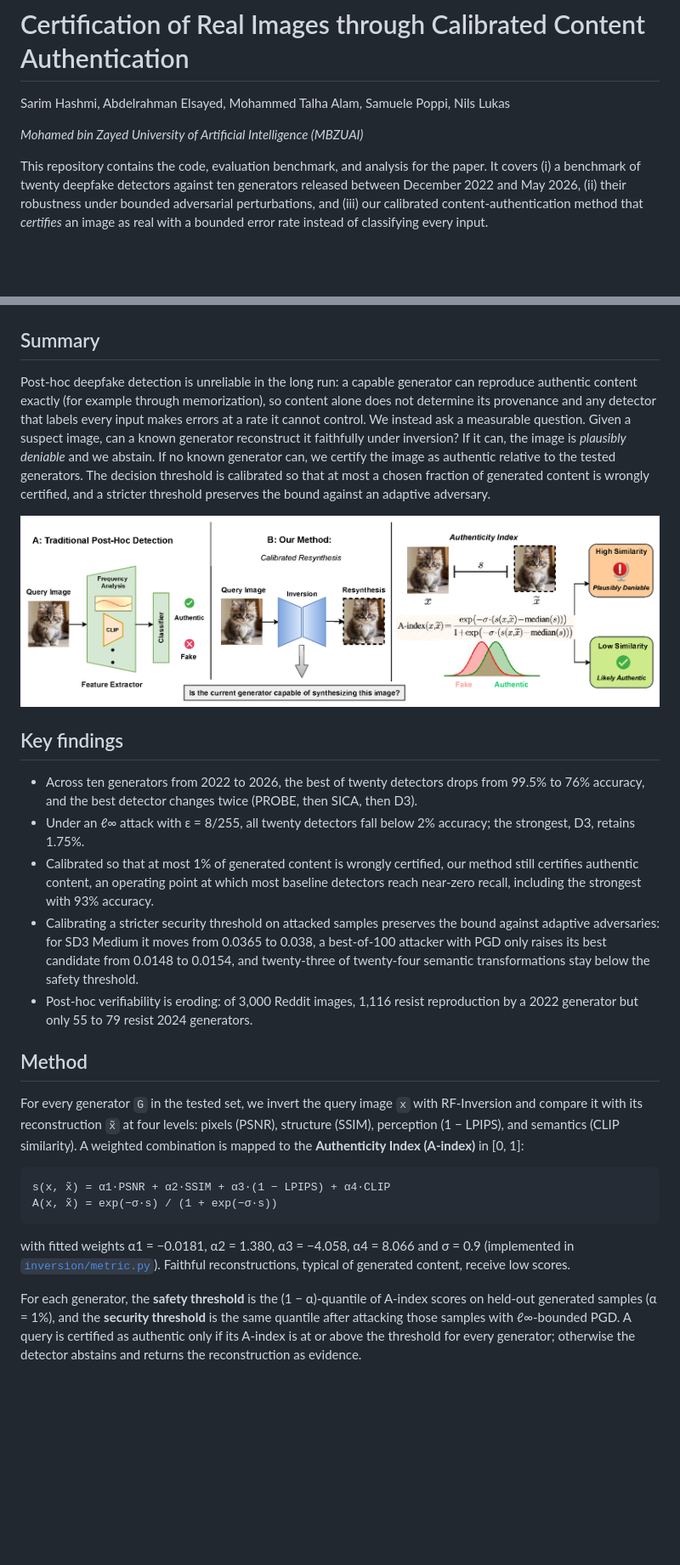
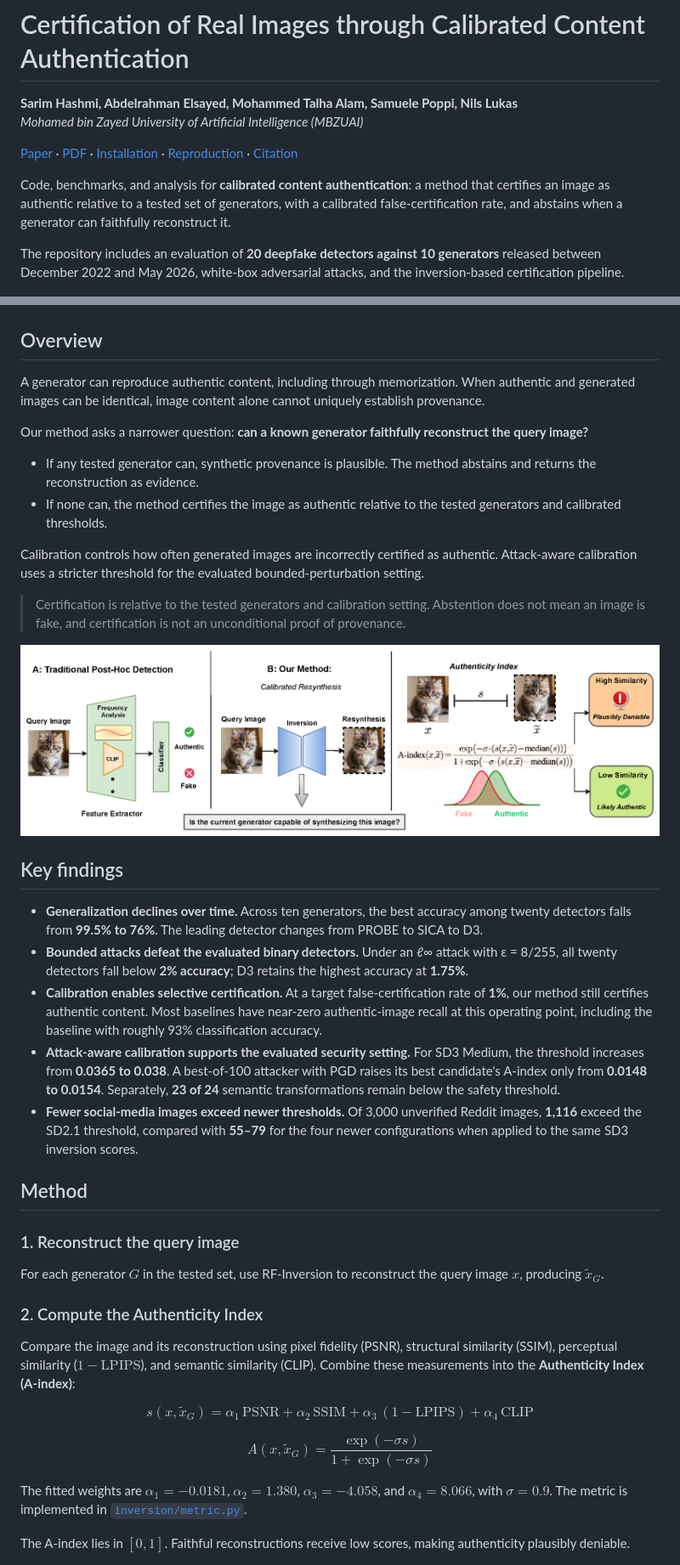
Before and after one commit to Sarim-MBZUAI/content-authentication, a Markdown page: README.md, 2 parts joined by grey strips. Shown at 85% size. Drawn GitHub-style; blank space fills up the shorter version.

````diff
--- a/README.md
+++ b/README.md
@@ -1,68 +1,60 @@
 # Certification of Real Images through Calibrated Content Authentication
 
-Sarim Hashmi, Abdelrahman Elsayed, Mohammed Talha Alam, Samuele Poppi, Nils Lukas
-
+**Sarim Hashmi, Abdelrahman Elsayed, Mohammed Talha Alam, Samuele Poppi, Nils Lukas**
 *Mohamed bin Zayed University of Artificial Intelligence (MBZUAI)*
 
-This repository contains the code, evaluation benchmark, and analysis for the paper. It
-covers (i) a benchmark of twenty deepfake detectors against ten generators released between
-December 2022 and May 2026, (ii) their robustness under bounded adversarial perturbations, and
-(iii) our calibrated content-authentication method that *certifies* an image as real with a
-bounded error rate instead of classifying every input.
+[Paper](https://arxiv.org/abs/2610.05870) · [PDF](https://arxiv.org/pdf/2610.05870) · [Installation](#installation) · [Reproduction](#reproducing-the-benchmark) · [Citation](#references-and-citation)
+
+Code, benchmarks, and analysis for **calibrated content authentication**: a method that certifies an image as authentic relative to a tested set of generators, with a calibrated false-certification rate, and abstains when a generator can faithfully reconstruct it.
+
+The repository includes an evaluation of **20 deepfake detectors against 10 generators** released between December 2022 and May 2026, white-box adversarial attacks, and the inversion-based certification pipeline.
 
 ![Detection accuracy declines as new generators are released](benchmark/plots/frontier_time_unrestricted.png)
 
-## Summary
+## Overview
 
-Post-hoc deepfake detection is unreliable in the long run: a capable generator can reproduce
-authentic content exactly (for example through memorization), so content alone does not
-determine its provenance and any detector that labels every input makes errors at a rate it
-cannot control. We instead ask a measurable question. Given a suspect image, can a known
-generator reconstruct it faithfully under inversion? If it can, the image is *plausibly
-deniable* and we abstain. If no known generator can, we certify the image as authentic
-relative to the tested generators. The decision threshold is calibrated so that at most a
-chosen fraction of generated content is wrongly certified, and a stricter threshold preserves
-the bound against an adaptive adversary.
+A generator can reproduce authentic content, including through memorization. When authentic and generated images can be identical, image content alone cannot uniquely establish provenance.
+
+Our method asks a narrower question: **can a known generator faithfully reconstruct the query image?**
+
+- If any tested generator can, synthetic provenance is plausible. The method abstains and returns the reconstruction as evidence.
+- If none can, the method certifies the image as authentic relative to the tested generators and calibrated thresholds.
+
+Calibration controls how often generated images are incorrectly certified as authentic. Attack-aware calibration uses a stricter threshold for the evaluated bounded-perturbation setting.
+
+> Certification is relative to the tested generators and calibration setting. Abstention does not mean an image is fake, and certification is not an unconditional proof of provenance.
 
 ![Traditional detection versus calibrated resynthesis](assets/fig_concept.png)
 
 ## Key findings
 
-- Across ten generators from 2022 to 2026, the best of twenty detectors drops from 99.5% to
-  76% accuracy, and the best detector changes twice (PROBE, then SICA, then D3).
-- Under an ℓ∞ attack with ε = 8/255, all twenty detectors fall below 2% accuracy; the
-  strongest, D3, retains 1.75%.
-- Calibrated so that at most 1% of generated content is wrongly certified, our method still
-  certifies authentic content, an operating point at which most baseline detectors reach
-  near-zero recall, including the strongest with 93% accuracy.
-- Calibrating a stricter security threshold on attacked samples preserves the bound against
-  adaptive adversaries: for SD3 Medium it moves from 0.0365 to 0.038, a best-of-100 attacker
-  with PGD only raises its best candidate from 0.0148 to 0.0154, and twenty-three of
-  twenty-four semantic transformations stay below the safety threshold.
-- Post-hoc verifiability is eroding: of 3,000 Reddit images, 1,116 resist reproduction by a
-  2022 generator but only 55 to 79 resist 2024 generators.
+- **Generalization declines over time.** Across ten generators, the best accuracy among twenty detectors falls from **99.5% to 76%**. The leading detector changes from PROBE to SICA to D3.
+- **Bounded attacks defeat the evaluated binary detectors.** Under an ℓ∞ attack with ε = 8/255, all twenty detectors fall below **2% accuracy**; D3 retains the highest accuracy at **1.75%**.
+- **Calibration enables selective certification.** At a target false-certification rate of **1%**, our method still certifies authentic content. Most baselines have near-zero authentic-image recall at this operating point, including the baseline with roughly 93% classification accuracy.
+- **Attack-aware calibration supports the evaluated security setting.** For SD3 Medium, the threshold increases from **0.0365 to 0.038**. A best-of-100 attacker with PGD raises its best candidate's A-index only from **0.0148 to 0.0154**. Separately, **23 of 24** semantic transformations remain below the safety threshold.
+- **Fewer social-media images exceed newer thresholds.** Of 3,000 unverified Reddit images, **1,116** exceed the SD2.1 threshold, compared with **55–79** for the four newer configurations when applied to the same SD3 inversion scores.
 
 ## Method
 
-For every generator `G` in the tested set, we invert the query image `x` with RF-Inversion and
-compare it with its reconstruction `x̃` at four levels: pixels (PSNR), structure (SSIM),
-perception (1 − LPIPS), and semantics (CLIP similarity). A weighted combination is mapped to the
-**Authenticity Index (A-index)** in [0, 1]:
+### 1. Reconstruct the query image
 
-```
-s(x, x̃) = α1·PSNR + α2·SSIM + α3·(1 − LPIPS) + α4·CLIP
-A(x, x̃) = exp(−σ·s) / (1 + exp(−σ·s))
-```
+For each generator $G$ in the tested set, use RF-Inversion to reconstruct the query image $x$, producing $\tilde{x}_G$.
 
-with fitted weights α1 = −0.0181, α2 = 1.380, α3 = −4.058, α4 = 8.066 and σ = 0.9 (implemented
-in [`inversion/metric.py`](inversion/metric.py)). Faithful reconstructions, typical of generated
-content, receive low scores.
+### 2. Compute the Authenticity Index
 
-For each generator, the **safety threshold** is the (1 − α)-quantile of A-index scores on
-held-out generated samples (α = 1%), and the **security threshold** is the same quantile after
-attacking those samples with ℓ∞-bounded PGD. A query is certified as authentic only if its
-A-index is at or above the threshold for every generator; otherwise the detector abstains and
-returns the reconstruction as evidence.
+Compare the image and its reconstruction using pixel fidelity (PSNR), structural similarity (SSIM), perceptual similarity ($1 - \mathrm{LPIPS}$), and semantic similarity (CLIP). Combine these measurements into the **Authenticity Index (A-index)**:
+
+$$
+s(x, \tilde{x}_G) = \alpha_1\,\mathrm{PSNR} + \alpha_2\,\mathrm{SSIM} + \alpha_3\,(1 - \mathrm{LPIPS}) + \alpha_4\,\mathrm{CLIP}
+$$
+
+$$
+A(x, \tilde{x}_G) = \frac{\exp(-\sigma s)}{1 + \exp(-\sigma s)}
+$$
+
+The fitted weights are $\alpha_1 = -0.0181$, $\alpha_2 = 1.380$, $\alpha_3 = -4.058$, and $\alpha_4 = 8.066$, with $\sigma = 0.9$. The metric is implemented in [`inversion/metric.py`](inversion/metric.py).
+
+The A-index lies in $[0, 1]$. Faithful reconstructions receive low scores, making authenticity plausibly deniable.
 
 ![Computing the authenticity score](assets/fig_method.png)
 
````
Also changed, not shown: other parts of README.md (+139 -71 lines).
